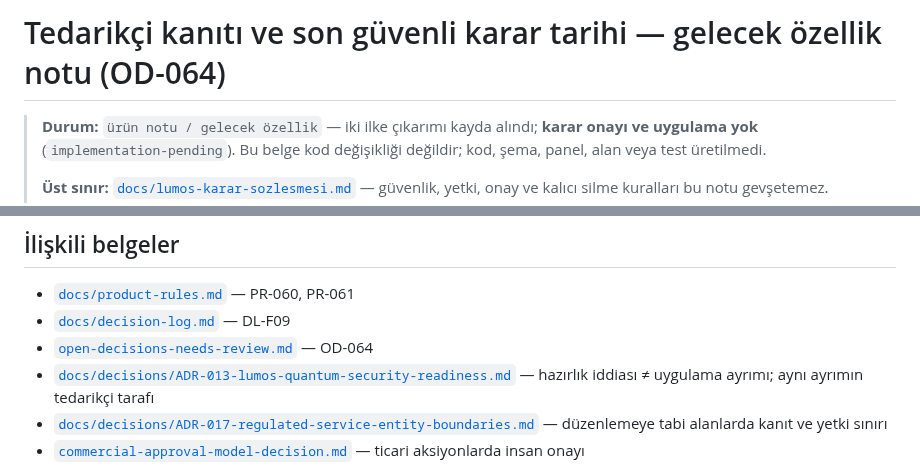
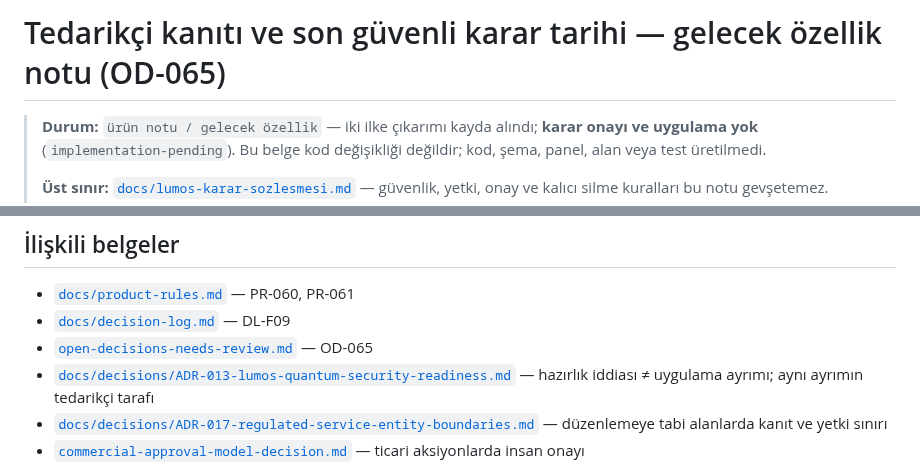
Before and after one commit to candasoz01-cmd/lumos-core, a Markdown page: docs/memory/tedarikci-kaniti-ve-son-guvenli-karar-tarihi.md, 2 parts joined by grey strips. GitHub-like rendering.

```diff
--- a/docs/memory/tedarikci-kaniti-ve-son-guvenli-karar-tarihi.md
+++ b/docs/memory/tedarikci-kaniti-ve-son-guvenli-karar-tarihi.md
@@ -1,4 +1,4 @@
-# Tedarikçi kanıtı ve son güvenli karar tarihi — gelecek özellik notu (OD-064)
+# Tedarikçi kanıtı ve son güvenli karar tarihi — gelecek özellik notu (OD-065)
 
 > **Durum:** `ürün notu / gelecek özellik` — iki ilke çıkarımı kayda alındı; **karar onayı ve uygulama yok** (`implementation-pending`). Bu belge kod değişikliği değildir; kod, şema, panel, alan veya test üretilmedi.
 >
@@ -218,7 +218,7 @@ deneme değil, **format uyumudur**.
 
 - [`docs/product-rules.md`](../product-rules.md) — PR-060, PR-061
 - [`docs/decision-log.md`](../decision-log.md) — DL-F09
-- [`open-decisions-needs-review.md`](open-decisions-needs-review.md) — OD-064
+- [`open-decisions-needs-review.md`](open-decisions-needs-review.md) — OD-065
 - [`docs/decisions/ADR-013-lumos-quantum-security-readiness.md`](../decisions/ADR-013-lumos-quantum-security-readiness.md) — hazırlık iddiası ≠ uygulama ayrımı; aynı ayrımın tedarikçi tarafı
 - [`docs/decisions/ADR-017-regulated-service-entity-boundaries.md`](../decisions/ADR-017-regulated-service-entity-boundaries.md) — düzenlemeye tabi alanlarda kanıt ve yetki sınırı
 - [`commercial-approval-model-decision.md`](commercial-approval-model-decision.md) — ticari aksiyonlarda insan onayı
```
Also changed, not shown: docs/decision-log.md (+1 -1 lines), docs/memory/open-decisions-needs-review.md (+2 -2 lines).
